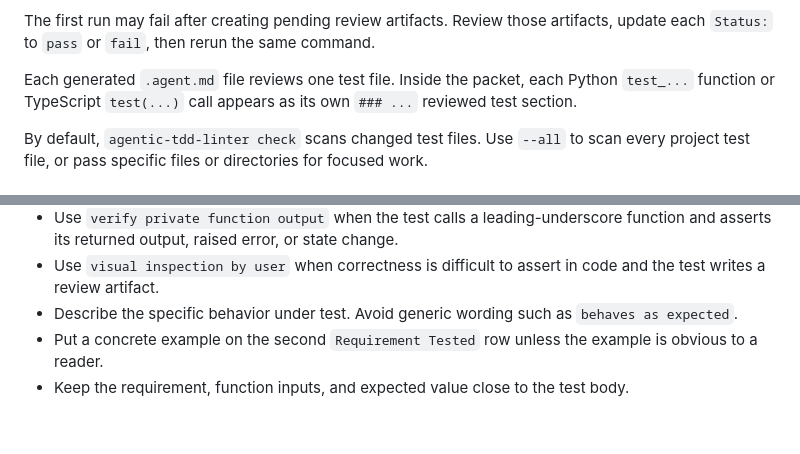
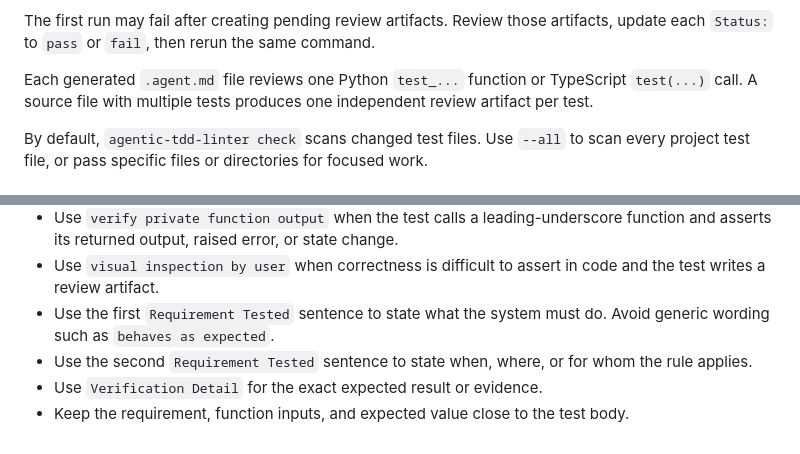
Before and after one commit to WinetraubLab/agentic-tdd-linter, a Markdown page: README.md, 2 parts joined by grey strips. Rendered like a GitHub page.

```diff
--- a/README.md
+++ b/README.md
@@ -87,7 +87,7 @@ It also writes missing agent review artifacts under `tests/agentic_review_artifa
 
 The first run may fail after creating pending review artifacts. Review those artifacts, update each `Status:` to `pass` or `fail`, then rerun the same command.
 
-Each generated `.agent.md` file reviews one test file. Inside the packet, each Python `test_...` function or TypeScript `test(...)` call appears as its own `### ...` reviewed test section.
+Each generated `.agent.md` file reviews one Python `test_...` function or TypeScript `test(...)` call. A source file with multiple tests produces one independent review artifact per test.
 
 By default, `agentic-tdd-linter check` scans changed test files. Use `--all` to scan every project test file, or pass specific files or directories for focused work.
 
@@ -148,6 +148,7 @@ Instructions:
 - Use `verify public function output` when the test calls a public function and asserts its returned output.
 - Use `verify private function output` when the test calls a leading-underscore function and asserts its returned output, raised error, or state change.
 - Use `visual inspection by user` when correctness is difficult to assert in code and the test writes a review artifact.
-- Describe the specific behavior under test. Avoid generic wording such as `behaves as expected`.
-- Put a concrete example on the second `Requirement Tested` row unless the example is obvious to a reader.
+- Use the first `Requirement Tested` sentence to state what the system must do. Avoid generic wording such as `behaves as expected`.
+- Use the second `Requirement Tested` sentence to state when, where, or for whom the rule applies.
+- Use `Verification Detail` for the exact expected result or evidence.
 - Keep the requirement, function inputs, and expected value close to the test body.
```
Also changed, not shown: other parts of README.md (+2 -2 lines).
